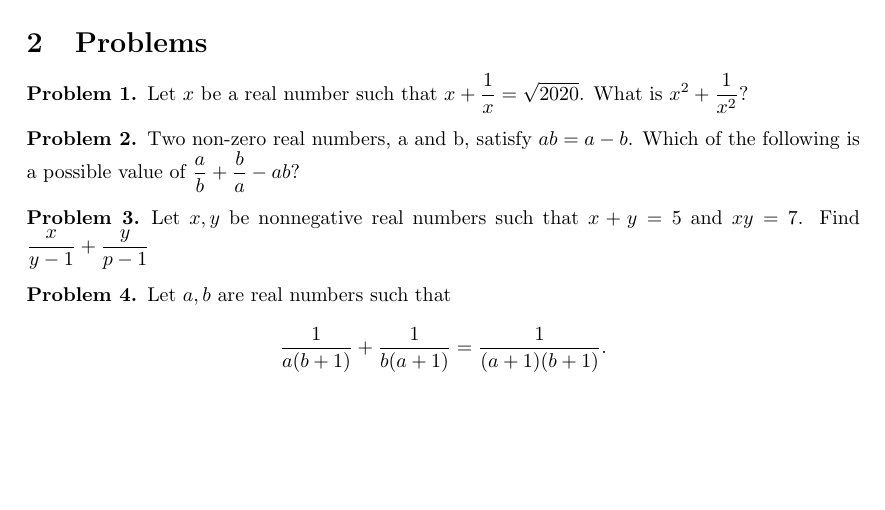
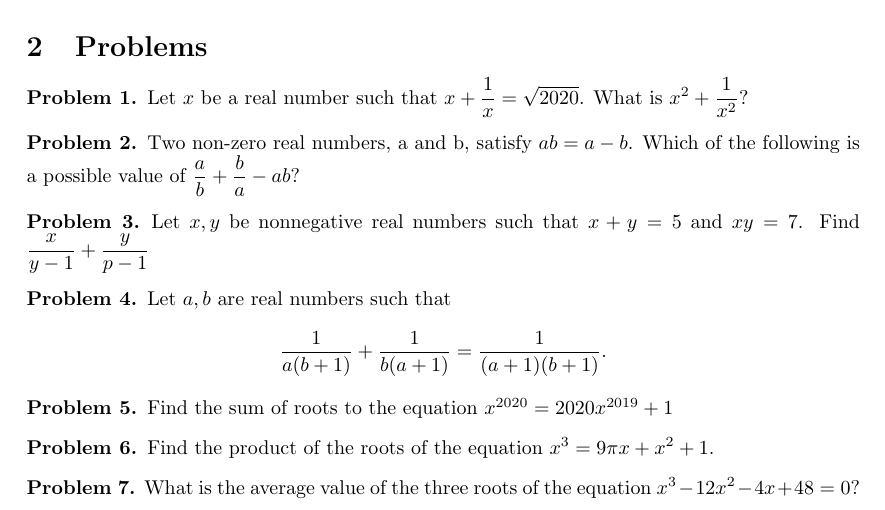
Before and after one commit to GUC-Fractals/math-curriculum, a LaTeX document (revision/basic-equation-slving/basic-equation-solving.tex): part of page 3 of 3, cut so that both start at the same text, the shorter picture padded with empty space. Compiled offline with pdfLaTeX.

Commit message:
add more problems

```diff
--- a/revision/basic-equation-slving/basic-equation-solving.tex
+++ b/revision/basic-equation-slving/basic-equation-solving.tex
@@ -163,25 +163,40 @@ A common way to solve a quadratic equation is to use the quadratic formula:
 \end{theorem}
 
 \section{Problems}
+
 \begin{problem}
 Let \(x\) be a real number such that \(x+\dfrac{1}{x} = \sqrt{2020}\).
 What is \(x^2 + \dfrac{1}{x^2}\)?
 \end{problem}
+
 \begin{problem}
 Two non-zero real numbers, a and b, satisfy \(ab = a - b\).
 Which of the following is a possible value of \(\dfrac{a}{b}
 + \dfrac{b}{a} -ab \)?
 \end{problem}
+
 \begin{problem}
 Let \(x, y\) be nonnegative real numbers such that \(x + y = 5\) and \(xy = 7\). Find
 \(\dfrac{x}{y-1} +\dfrac{y}{p-1}\)
 \end{problem}
+
 \begin{problem}
 Let \(a, b\) are real numbers such that
 \[
     \dfrac{1}{a(b+1)} + \dfrac{1}{b(a+1)} = \dfrac{1}{(a+1)(b+1)}.
 \]
+\end{problem}
 
+\begin{problem}
+Find the sum of roots to the equation \(x^{2020} = 2020x^{2019} + 1\)
+\end{problem}
+
+\begin{problem}
+Find the product of the roots of the equation \(x^3 = 9\pi x + x^2 + 1. \)
+\end{problem}
+
+\begin{problem}
+What is the average value of the three roots of the equation \(x^3 -12x^2 - 4x + 48 = 0\)?
 \end{problem}
 
 \end{document}
```
Also changed, not shown: revision/basic-equation-slving/basic-equation-solving.pdf.
